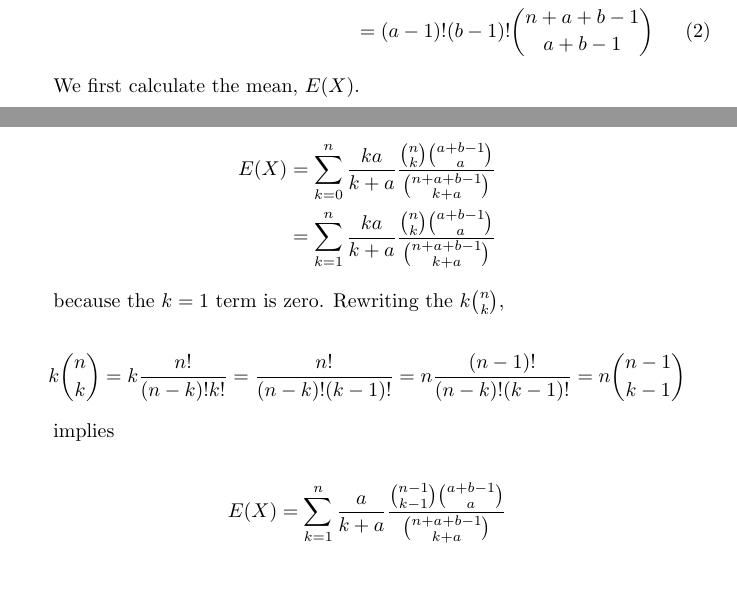
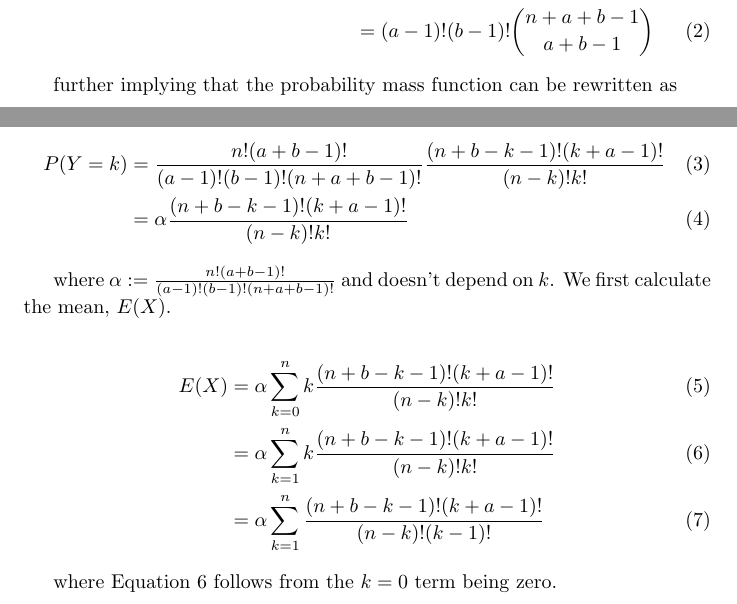
Before and after one commit to aulchen/casellaberger, a LaTeX document (Chapter2.tex): two parts of pages 1 and 2 of 2, joined at a grey line, cut so that both start at the same text, the shorter picture padded with empty space. Compiled offline with pdfLaTeX.

Commit message:
Minor updates to 2.29

```diff
--- a/Chapter2.tex
+++ b/Chapter2.tex
@@ -68,33 +68,26 @@ implying
 &=(a-1)!(b-1)!{n+a+b-1 \choose a+b-1}
 \end{align}
 
-We first calculate the mean, $E(X)$.
+further implying that the probability mass function can be rewritten as
 
-\begin{align*}
-E(X) &=
-\sum_{k=0}^n
-\frac{ka}{k+a}
-\frac{{n \choose k} {a+b-1 \choose a}}
-{{n+a+b-1 \choose k+a}} \\
-&= \sum_{k=1}^n
-\frac{ka}{k+a}
-\frac{{n \choose k} {a+b-1 \choose a}}
-{{n+a+b-1 \choose k+a}}
-\end{align*}
+\begin{align}
+P(Y=k) &=
+\frac{n!(a+b-1)!}{(a-1)!(b-1)!(n+a+b-1)!} \frac{(n+b-k-1)!(k+a-1)!}{(n-k)!k!} \\
+&= \alpha \frac{(n+b-k-1)!(k+a-1)!}{(n-k)!k!}
+\end{align}
 
-because the $k=1$ term is zero. Rewriting the $k{n \choose k}$,
+where $\alpha := \frac{n!(a+b-1)!}{(a-1)!(b-1)!(n+a+b-1)!}$ and doesn't depend on $k$. We first calculate the mean, $E(X)$.
 
-\[
-k{n \choose k} = k \frac{n!}{(n-k)!k!} = \frac{n!}{(n-k)!(k-1)!} = n\frac{(n-1)!}{(n-k)!(k-1)!} = n {n-1 \choose k-1}
-\]
+\begin{align}
+E(X) &= \alpha \sum_{k=0}^n
+k \frac{(n+b-k-1)!(k+a-1)!}{(n-k)!k!} \\
+\label{2_29KTermZero}
+&= \alpha \sum_{k=1}^n
+k \frac{(n+b-k-1)!(k+a-1)!}{(n-k)!k!} \\
+&= \alpha \sum_{k=1}^n
+\frac{(n+b-k-1)!(k+a-1)!}{(n-k)!(k-1)!}
+\end{align}
 
-implies
-
-\begin{align*}
-E(X) = \sum_{k=1}^n
-\frac{a}{k+a}
-\frac{{n-1 \choose k-1} {a+b-1 \choose a}}
-{{n+a+b-1 \choose k+a}}
-\end{align*}
+where Equation \ref{2_29KTermZero} follows from the $k=0$ term being zero.
 
 \end{document}
```
Also changed, not shown: Chapter2.pdf.
